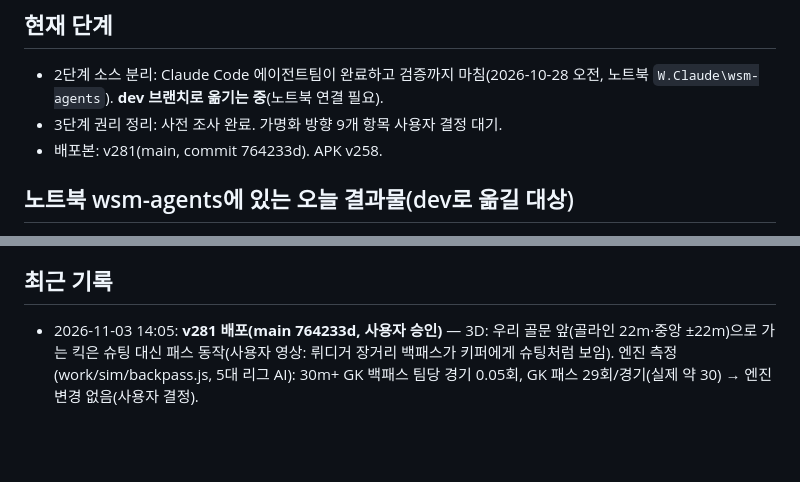
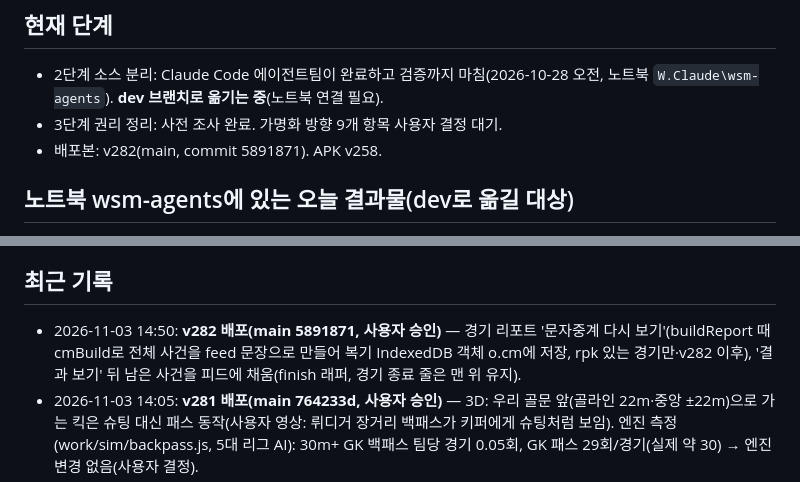
Before and after one commit to kreahwang-del/laliga-manager, a Markdown page: ops/01_진행현황.md, 2 parts joined by grey strips. Drawn GitHub-style; blank space fills up the shorter version.

Commit message:
진행현황: v282 배포 기록
Co-Authored-By: Claude Opus 5.5 <noreply@anthropic.com>
Claude-Session: https://claude.ai/code/session_01KSFtnn9mz1q7VWvYUaa5sq

```diff
--- a/ops/01_진행현황.md
+++ b/ops/01_진행현황.md
@@ -3,7 +3,7 @@
 ## 현재 단계
 - 2단계 소스 분리: Claude Code 에이전트팀이 완료하고 검증까지 마침(2026-10-28 오전, 노트북 `W.Claude\wsm-agents`). **dev 브랜치로 옮기는 중**(노트북 연결 필요).
 - 3단계 권리 정리: 사전 조사 완료. 가명화 방향 9개 항목 사용자 결정 대기.
-- 배포본: v281(main, commit 764233d). APK v258.
+- 배포본: v282(main, commit 5891871). APK v258.
 
 ## 노트북 wsm-agents에 있는 오늘 결과물(dev로 옮길 대상)
 - `src/`: 114개 파일과 `build.py`. 빌드 결과 = 원본 cur.html·배포본과 바이트 동일. 같은 시드 경기 12경기, 1시즌 시뮬, 스크린샷도 모두 일치. 엔진 단일 소스화 완료.
@@ -44,6 +44,7 @@
 - 인수인계 §6에는 데이터 출처를 "영어 위키백과만 사용"이라고 적었지만, 실제 데이터에는 EA FC·TM 데이터셋·FBref·Deloitte 기반 값이 섞여 있음(권리위험 전수조사에서 확인).
 
 ## 최근 기록
+- 2026-11-03 14:50: **v282 배포(main 5891871, 사용자 승인)** — 경기 리포트 '문자중계 다시 보기'(buildReport 때 cmBuild로 전체 사건을 feed 문장으로 만들어 복기 IndexedDB 객체 o.cm에 저장, rpk 있는 경기만·v282 이후), '결과 보기' 뒤 남은 사건을 피드에 채움(finish 래퍼, 경기 종료 줄은 맨 위 유지).
 - 2026-11-03 14:05: **v281 배포(main 764233d, 사용자 승인)** — 3D: 우리 골문 앞(골라인 22m·중앙 ±22m)으로 가는 킥은 슈팅 대신 패스 동작(사용자 영상: 뤼디거 장거리 백패스가 키퍼에게 슈팅처럼 보임). 엔진 측정(work/sim/backpass.js, 5대 리그 AI): 30m+ GK 백패스 팀당 경기 0.05회, GK 패스 29회/경기(실제 약 30) → 엔진 변경 없음(사용자 결정).
 - 2026-11-03 11:55: **v280 배포(main 3eb7d0e, 사용자 승인)** — 홈 경기 전 브리핑(수석코치·피지컬·분석관·상대 분석·상대 감독) 카드 5장이 길어 한 화면 초과(사용자 지적) → bpStaff 최종 래퍼(0999)가 한 카드 한 줄 요약(.bpc, 상대 분석은 '맞춤 전술 X · 선수 마크 X · 성향 N%' 추출), 누르면 전체 팝업. 높이 약 800→177px(@1x 390폭).
 - 2026-11-03 09:25: **v279 배포(main 0906a13, 사용자 승인)** — 선수 기록 칸 통일(사용자 요청): 평점·골·도움·(선방)·슈팅·xG·xA·패스·키패스·빅찬스·드리블·태클·공중볼·차단·파울 + 화면별 끝(경기 중 체력, 리포트 터치, 시즌 경고). 경기 리포트 pst 배열에 bc(s[21]) 추가(예전 리포트 –), 경기 중 표 xA, 시즌 PSCOL 평점 맨 앞·선방은 GK 표만, 선수 상세 패스 성공률을 키패스 앞으로.
```
